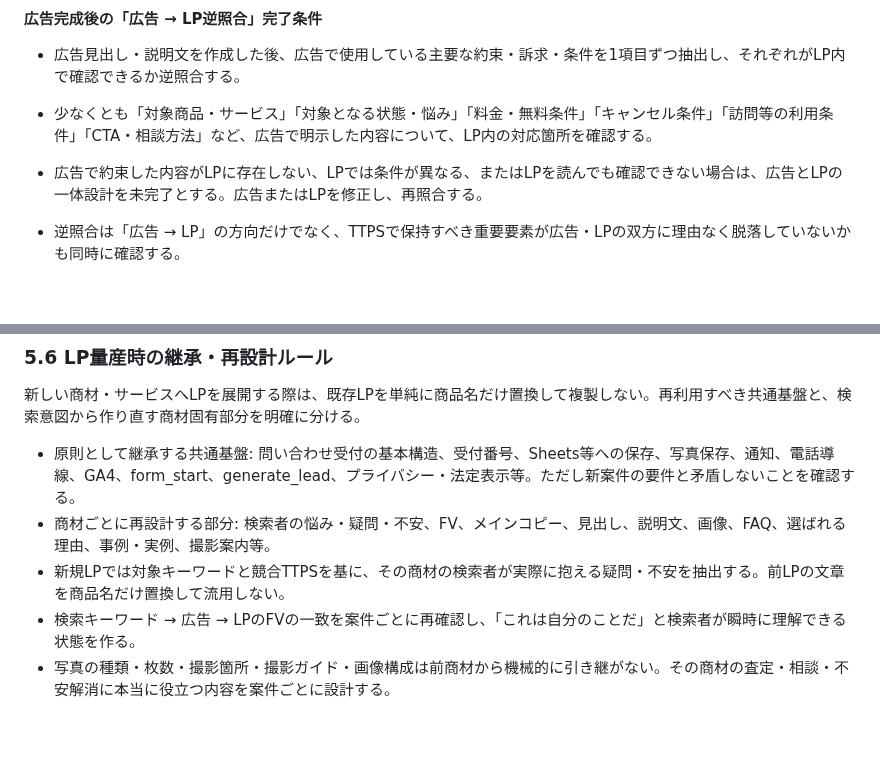
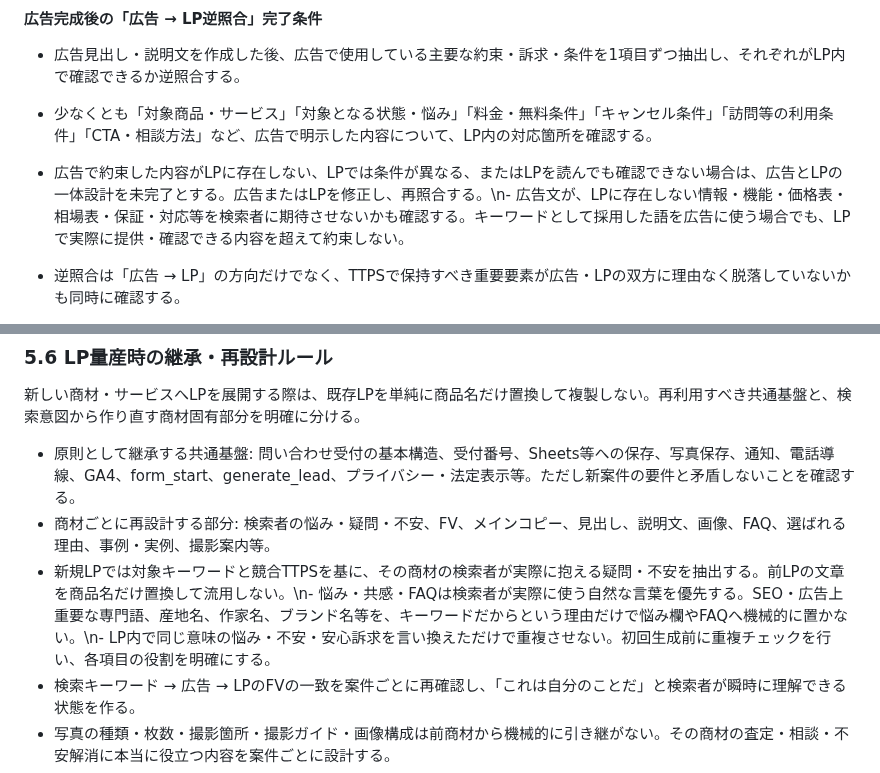
Before and after one commit to allmight-lab/web-sales-demos, a Markdown page: docs/lp-ad-market-validation-rules.md, 2 parts joined by grey strips. Drawn GitHub-style; blank space fills up the shorter version.

```diff
--- a/docs/lp-ad-market-validation-rules.md
+++ b/docs/lp-ad-market-validation-rules.md
@@ -111,7 +111,7 @@ TTPSでは、画面上の文章・デザイン・導線だけでなく、競合
 #### 広告完成後の「広告 → LP逆照合」完了条件
 - 広告見出し・説明文を作成した後、広告で使用している主要な約束・訴求・条件を1項目ずつ抽出し、それぞれがLP内で確認できるか逆照合する。
 - 少なくとも「対象商品・サービス」「対象となる状態・悩み」「料金・無料条件」「キャンセル条件」「訪問等の利用条件」「CTA・相談方法」など、広告で明示した内容について、LP内の対応箇所を確認する。
-- 広告で約束した内容がLPに存在しない、LPでは条件が異なる、またはLPを読んでも確認できない場合は、広告とLPの一体設計を未完了とする。広告またはLPを修正し、再照合する。
+- 広告で約束した内容がLPに存在しない、LPでは条件が異なる、またはLPを読んでも確認できない場合は、広告とLPの一体設計を未完了とする。広告またはLPを修正し、再照合する。\n- 広告文が、LPに存在しない情報・機能・価格表・相場表・保証・対応等を検索者に期待させないかも確認する。キーワードとして採用した語を広告に使う場合でも、LPで実際に提供・確認できる内容を超えて約束しない。
 - 逆照合は「広告 → LP」の方向だけでなく、TTPSで保持すべき重要要素が広告・LPの双方に理由なく脱落していないかも同時に確認する。
 - 広告とLPの文言を完全一致させる必要はないが、検索者が広告をクリックした直後に、広告で期待した内容をLP上で容易に確認できる状態にする。
 - 広告 → LP逆照合が完了するまで工程7を完了扱いにせず、Sites用プロンプト作成・LP制作へ進まない。既存LPを先に制作済みの案件では、LP修正を完了してから次工程へ進む。
@@ -204,7 +204,7 @@ LPの第一目的は、相談を検討しているユーザーができるだけ
 
 - 原則として継承する共通基盤: 問い合わせ受付の基本構造、受付番号、Sheets等への保存、写真保存、通知、電話導線、GA4、form_start、generate_lead、プライバシー・法定表示等。ただし新案件の要件と矛盾しないことを確認する。
 - 商材ごとに再設計する部分: 検索者の悩み・疑問・不安、FV、メインコピー、見出し、説明文、画像、FAQ、選ばれる理由、事例・実例、撮影案内等。
-- 新規LPでは対象キーワードと競合TTPSを基に、その商材の検索者が実際に抱える疑問・不安を抽出する。前LPの文章を商品名だけ置換して流用しない。
+- 新規LPでは対象キーワードと競合TTPSを基に、その商材の検索者が実際に抱える疑問・不安を抽出する。前LPの文章を商品名だけ置換して流用しない。\n- 悩み・共感・FAQは検索者が実際に使う自然な言葉を優先する。SEO・広告上重要な専門語、産地名、作家名、ブランド名等を、キーワードだからという理由だけで悩み欄やFAQへ機械的に置かない。\n- LP内で同じ意味の悩み・不安・安心訴求を言い換えただけで重複させない。初回生成前に重複チェックを行い、各項目の役割を明確にする。
 - 検索キーワード → 広告 → LPのFVの一致を案件ごとに再確認し、「これは自分のことだ」と検索者が瞬時に理解できる状態を作る。
 - 写真の種類・枚数・撮影箇所・撮影ガイド・画像構成は前商材から機械的に引き継がない。その商材の査定・相談・不安解消に本当に役立つ内容を案件ごとに設計する。
 - 写真仕様を案件ごとに再設計する場合も、5.5の原則を優先し、写真送信を問い合わせの必須条件にしない。
```
Also changed, not shown: other parts of docs/lp-ad-market-validation-rules.md (+6 -6 lines).
